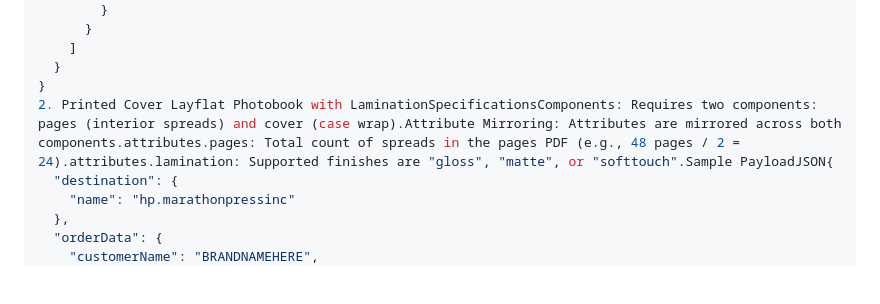
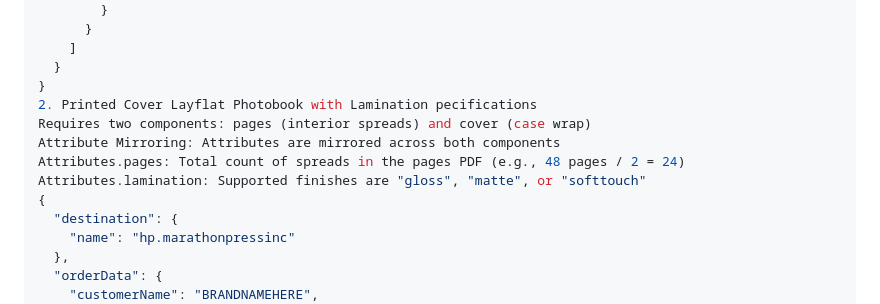
Before and after one commit to ermergerdjesse/marathon-knowledge, a Markdown page: docs/siteflow/new-client-integration.md, the part around the change. GitHub-like rendering; blank space fills up the shorter version.

```diff
--- a/docs/siteflow/new-client-integration.md
+++ b/docs/siteflow/new-client-integration.md
@@ -110,7 +110,12 @@ This guide outlines payload requirements and valid sample data for submitting or
     ]
   }
 }
-2. Printed Cover Layflat Photobook with LaminationSpecificationsComponents: Requires two components: pages (interior spreads) and cover (case wrap).Attribute Mirroring: Attributes are mirrored across both components.attributes.pages: Total count of spreads in the pages PDF (e.g., 48 pages / 2 = 24).attributes.lamination: Supported finishes are "gloss", "matte", or "softtouch".Sample PayloadJSON{
+2. Printed Cover Layflat Photobook with Lamination pecifications
+Requires two components: pages (interior spreads) and cover (case wrap)
+Attribute Mirroring: Attributes are mirrored across both components
+Attributes.pages: Total count of spreads in the pages PDF (e.g., 48 pages / 2 = 24)
+Attributes.lamination: Supported finishes are "gloss", "matte", or "softtouch"
+{
   "destination": {
     "name": "hp.marathonpressinc"
   },
```
